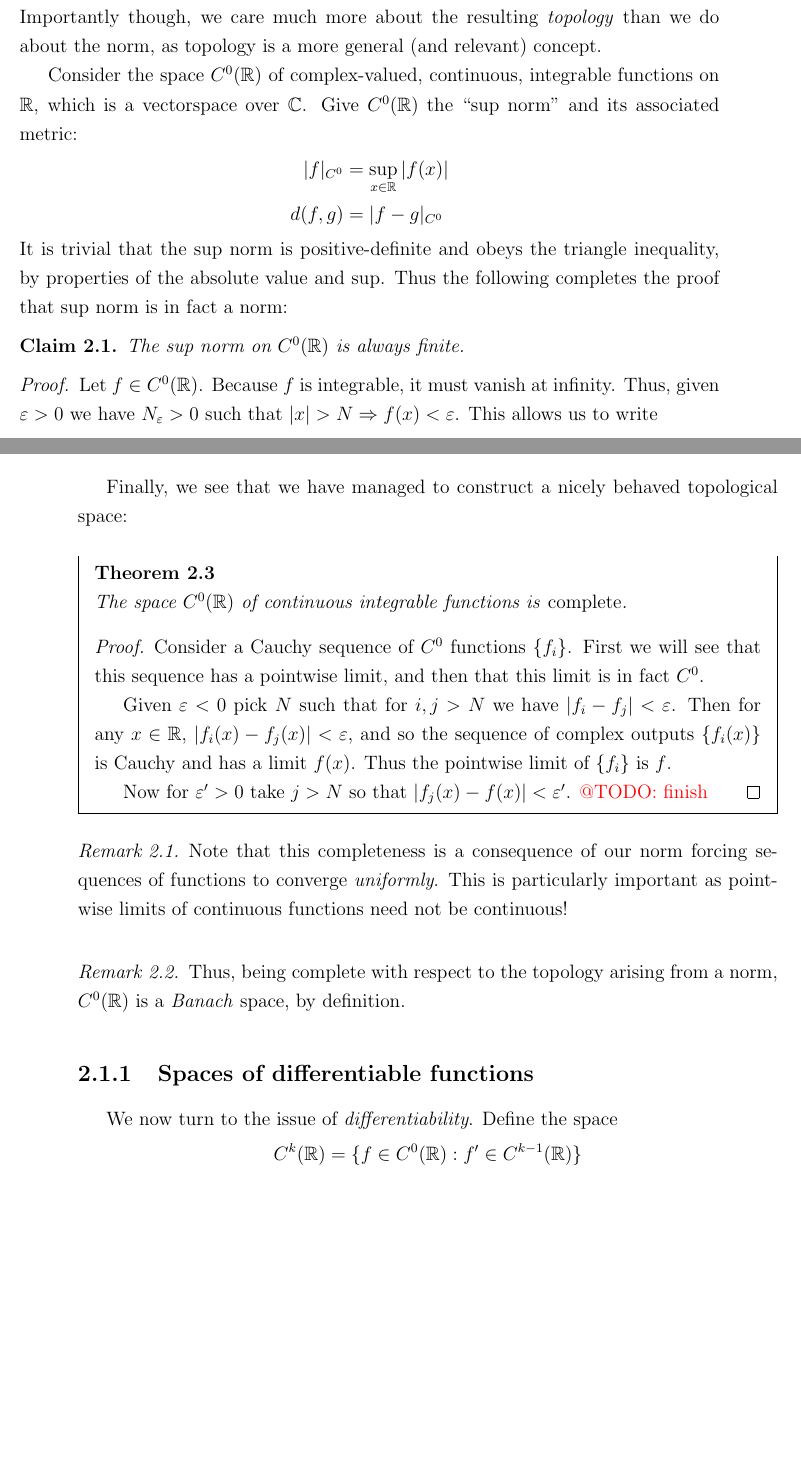
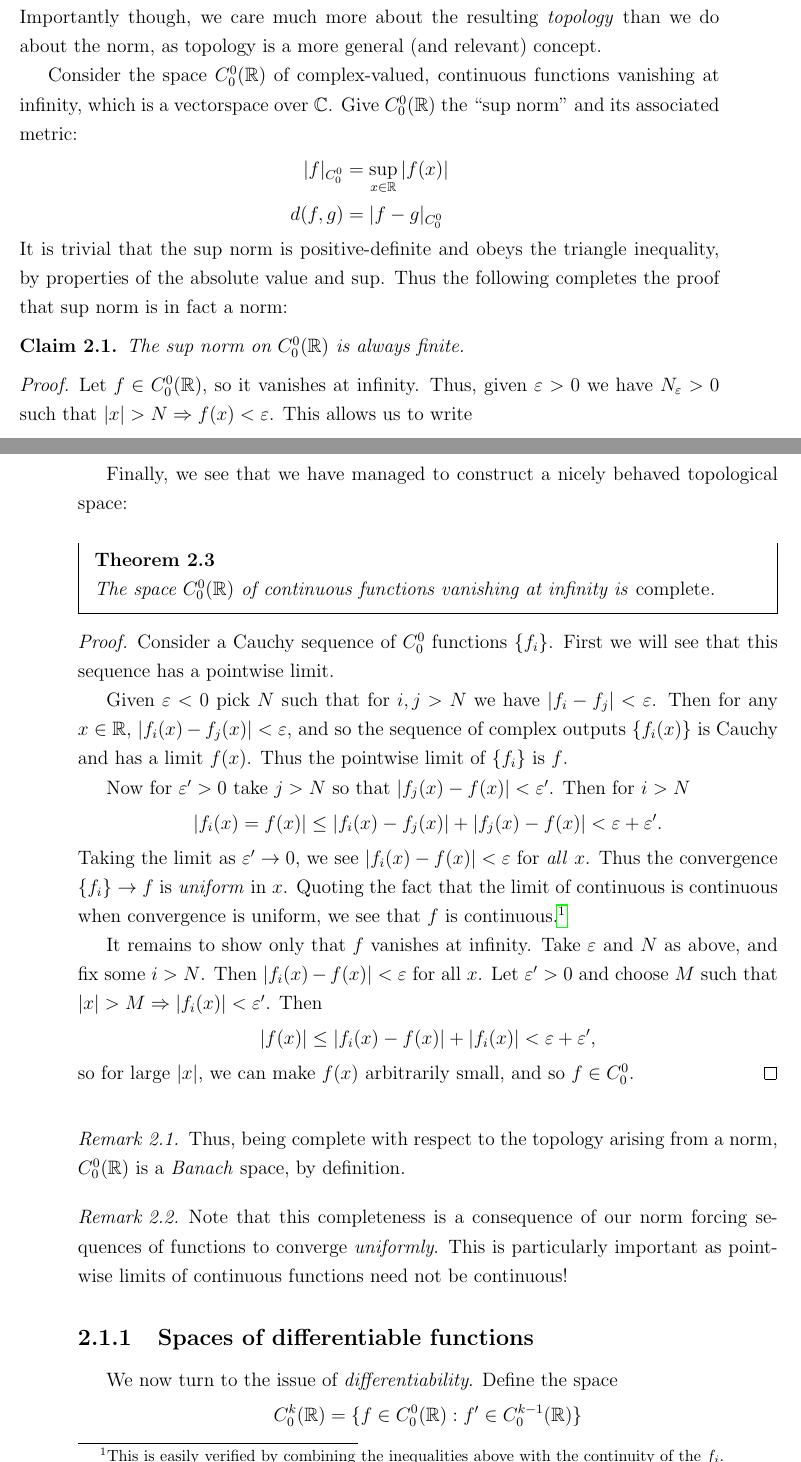
Before and after one commit to sethjust/thesis, a LaTeX thesis (thesis.tex, which reads schwartz.tex): two parts of pages 26 and 27 of 29, joined at a grey line, cut so that both start at the same text, the shorter picture padded with empty space. Compiled offline with pdfLaTeX; a LaTeX package or settings file that is missing is left out.

Commit message:
added more work to schwartz stuff; separated _all_ decay conditions (other than vanishing) into 2.1.2

```diff
--- a/schwartz.tex
+++ b/schwartz.tex
@@ -30,19 +30,18 @@
       As such, we need only introduce a concept of \emph{size} on functions in order to get a topology on a set of functions (supposing it is closed under vectorspace operations).
       Importantly though, we care much more about the resulting \emph{topology} than we do about the norm, as topology is a more general (and relevant) concept.
 
-      Consider the space $C^0(\R)$ of complex-valued, continuous, integrable functions on $\R$, which is a vectorspace over $\C$.
-      Give $C^0(\R)$ the ``sup norm'' and its associated metric:
+      Consider the space $C^0_0(\R)$ of complex-valued, continuous functions vanishing at infinity, which is a vectorspace over $\C$.
+      Give $C^0_0(\R)$ the ``sup norm'' and its associated metric:
       \begin{align*}
-        |f|_{C^0} &= \sup_{x\in\R}|f(x)|\\
-        d(f,g) &= |f-g|_{C^0}
+        |f|_{C^0_0} &= \sup_{x\in\R}|f(x)|\\
+        d(f,g) &= |f-g|_{C^0_0}
       \end{align*}
       It is trivial that the sup norm is positive-definite and obeys the triangle inequality, by properties of the absolute value and sup.
       Thus the following completes the proof that sup norm is in fact a norm:
       \begin{claim}
-        The sup norm on $C^0(\R)$ is always finite.
+        The sup norm on $C^0_0(\R)$ is always finite.
         \begin{proof}
-          Let $f\in C^0(\R)$.
-          Because $f$ is integrable, it must vanish at infinity.
+          Let $f\in C^0_0(\R)$, so it vanishes at infinity.
           Thus, given $\varepsilon>0$ we have $N_\varepsilon>0$ such that $|x|>N\Rightarrow f(x)<\varepsilon$.
           This allows us to write
           \begin{align*}
@@ -66,30 +65,47 @@
 
       Finally, we see that we have managed to construct a nicely behaved topological space:
       \begin{thm}
-        The space $C^0(\R)$ of continuous integrable functions is \emph{complete}.
+        The space $C^0_0(\R)$ of continuous functions vanishing at infinity is \emph{complete}.
+      \end{thm}
       \begin{proof}
-          Consider a Cauchy sequence of $C^0$ functions $\{f_i\}$.
-          First we will see that this sequence has a pointwise limit, and then that this limit is in fact $C^0$.
+        Consider a Cauchy sequence of $C^0_0$ functions $\{f_i\}$.
+        First we will see that this sequence has a pointwise limit.
 
         Given $\varepsilon<0$ pick $N$ such that for $i,j>N$ we have $|f_i-f_j|<\varepsilon$.
         Then for any $x\in\R$, $|f_i(x)-f_j(x)|<\varepsilon$, and so the sequence of complex outputs $\{f_i(x)\}$ is Cauchy and has a limit $f(x)$.
         Thus the pointwise limit of $\{f_i\}$ is $f$.
 
         Now for $\varepsilon'>0$ take $j>N$ so that $|f_j(x)-f(x)|<\varepsilon'$.
-          \todo{finish}
+        Then for $i>N$
+        \begin{align*}
+          |f_i(x)=f(x)|\le|f_i(x)-f_j(x)|+|f_j(x)-f(x)|<\varepsilon+\varepsilon'\text{.}
+        \end{align*}
+        Taking the limit as $\varepsilon'\rightarrow0$, we see $|f_i(x)-f(x)|<\varepsilon$ for \emph{all} $x$.
+        Thus the convergence $\{f_i\}\rightarrow f$ is \emph{uniform} in $x$.
+        Quoting the fact that the limit of continuous is continuous when convergence is uniform, we see that $f$ is continuous.\footnotemark
+
+        It remains to show only that $f$ vanishes at infinity.
+        Take $\varepsilon$ and $N$ as above, and fix some $i>N$.
+        Then $|f_i(x)-f(x)|<\varepsilon$ for all $x$.
+        Let $\varepsilon'>0$ and choose $M$ such that $|x|>M\Rightarrow |f_i(x)|<\varepsilon'$.
+        Then
+        \begin{align*}
+          |f(x)|\le|f_i(x)-f(x)|+|f_i(x)|<\varepsilon+\varepsilon'\text{,}
+        \end{align*}
+        so for large $|x|$, we can make $f(x)$ arbitrarily small, and so $f\in C^0_0$.
       \end{proof}
-      \end{thm}
+      \footnotetext{This is easily verified by combining the inequalities above with the continuity of the $f_i$.}
+      \begin{rmk}
+        Thus, being complete with respect to the topology arising from a norm, $C^0_0(\R)$ is a \emph{Banach} space, by definition.
+      \end{rmk}
       \begin{rmk}
         Note that this completeness is a consequence of our norm forcing sequences of functions to converge \emph{uniformly}.
         This is particularly important as pointwise limits of continuous functions need not be continuous!
-      \end{rmk}
-      \begin{rmk}
-        Thus, being complete with respect to the topology arising from a norm, $C^0(\R)$ is a \emph{Banach} space, by definition.
       \end{rmk}
 
     \subsection{Spaces of differentiable functions}
       We now turn to the issue of \emph{differentiability}.
       Define the space
       \begin{align*}
-        C^k(\R) = \{f\in C^0(\R) : f'\in C^{k-1}(\R)\}
+        C^k_0(\R) = \{f\in C^0_0(\R) : f'\in C^{k-1}_0(\R)\}
       \end{align*}
@@ -102,0 +124 @@
+          \sup_i a_i \le \sum_i a_i \le (k-1) \sup_i a_i\text{.}
```
Also changed, not shown: fourier.tex (+2 -1 lines), schwartz.tex (40 more changed lines). Lines whose indentation alone changed are shown as unchanged.
